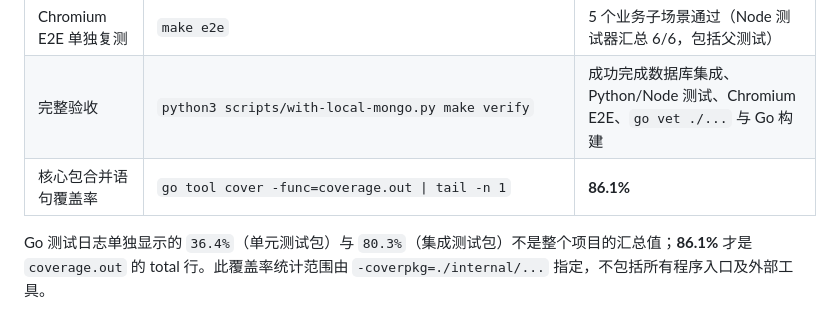
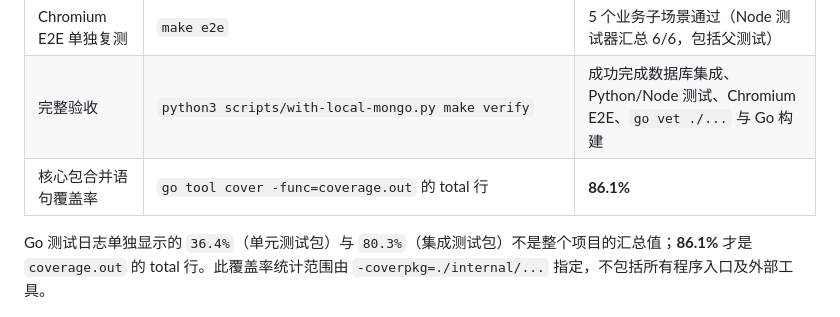
Before and after one commit to maochuanjun/Data-Management-Systems-Lab1, a Markdown page: documentation/testing.md, the part around the change. GitHub-like rendering.

Commit message:
docs(test): simplify coverage command in Markdown table

```diff
--- a/documentation/testing.md
+++ b/documentation/testing.md
@@ -66,7 +66,7 @@ python3 scripts/with-local-mongo.py make verify
 | 真实 MongoDB 集成 | `go test -count=1 -race -coverpkg=./internal/... -coverprofile=coverage.out ./tests/unit ./tests/integration` | 两个 Go 测试包通过；未报告数据竞争 |
 | Chromium E2E 单独复测 | `make e2e` | 5 个业务子场景通过（Node 测试器汇总 6/6，包括父测试） |
 | 完整验收 | `python3 scripts/with-local-mongo.py make verify` | 成功完成数据库集成、Python/Node 测试、Chromium E2E、`go vet ./...` 与 Go 构建 |
-| 核心包合并语句覆盖率 | `go tool cover -func=coverage.out \| tail -n 1` | **86.1%** |
+| 核心包合并语句覆盖率 | `go tool cover -func=coverage.out` 的 total 行 | **86.1%** |
 
 Go 测试日志单独显示的 `36.4%`（单元测试包）与 `80.3%`（集成测试包）不是整个项目的汇总值；**86.1%** 才是 `coverage.out` 的 total 行。此覆盖率统计范围由 `-coverpkg=./internal/...` 指定，不包括所有程序入口及外部工具。
 
```
